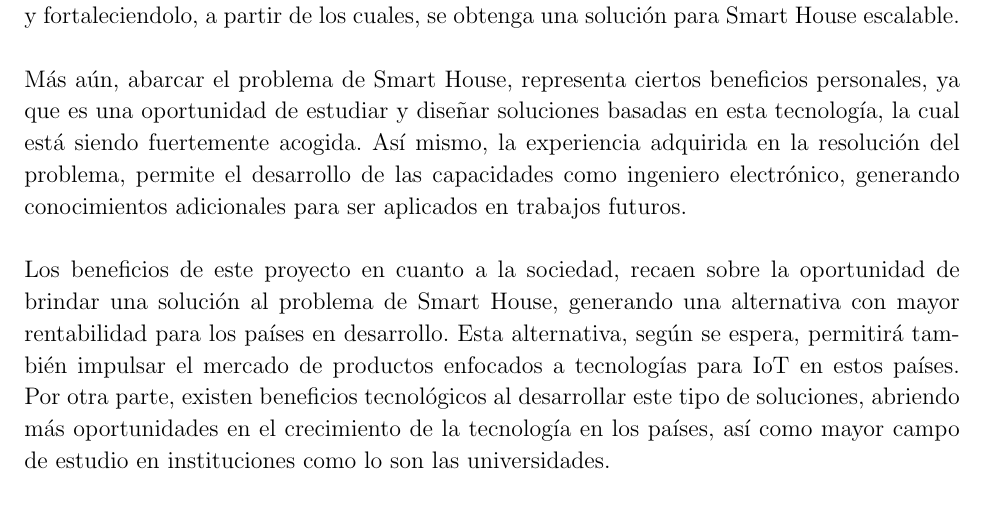
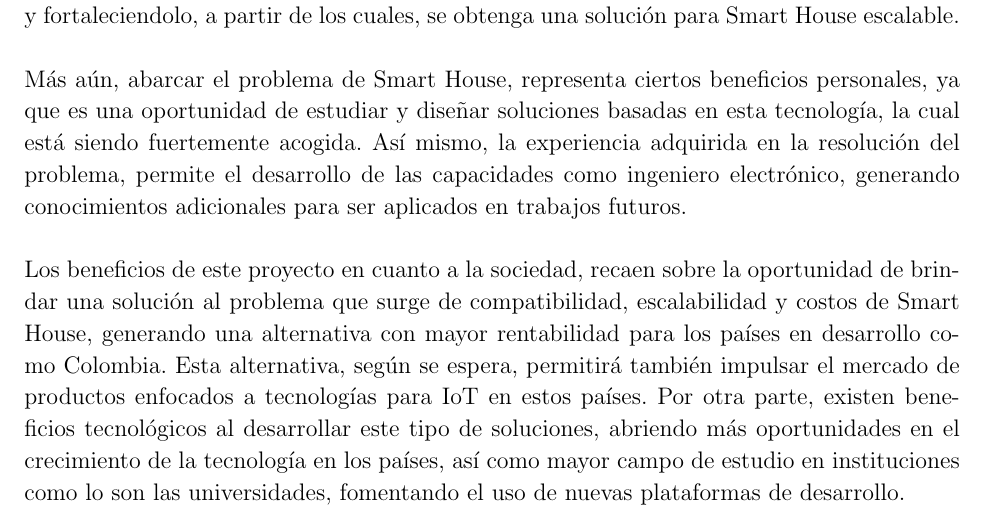
Before and after one commit to alejo7053/anteproyecto, a LaTeX thesis (TesisPregrado.tex, which reads Justificacion.tex): part of page 17 of 30, cut so that both start at the same text. Compiled offline with pdfLaTeX.

Commit message:
modificado ultimo parrafo

```diff
--- a/Justificacion.tex
+++ b/Justificacion.tex
@@ -4,4 +4,4 @@ IoT es una revolución en la integración de la tecnología actual \cite{IdT}, p
 
 Más aún, abarcar el problema de Smart House, representa ciertos beneficios personales, ya que es una oportunidad de estudiar y diseñar soluciones basadas en esta tecnología, la cual está siendo fuertemente acogida. Así mismo, la experiencia adquirida en la resolución del problema, permite el desarrollo de las capacidades como ingeniero electrónico, generando conocimientos adicionales para ser aplicados en trabajos futuros.\\
 
-Los beneficios de este proyecto en cuanto a la sociedad, recaen sobre la oportunidad de brindar una solución al problema de Smart House, generando una alternativa con mayor rentabilidad para los países en desarrollo. Esta alternativa, según se espera, permitirá también impulsar el mercado de productos enfocados a tecnologías para IoT en estos países. Por otra parte, existen beneficios tecnológicos al desarrollar este tipo de soluciones, abriendo más oportunidades en el crecimiento de la tecnología en los países, así como mayor campo de estudio en instituciones como lo son las universidades.\\
+Los beneficios de este proyecto en cuanto a la sociedad, recaen sobre la oportunidad de brindar una solución al problema que surge de compatibilidad, escalabilidad y costos de Smart House, generando una alternativa con mayor rentabilidad para los países en desarrollo como Colombia. Esta alternativa, según se espera, permitirá también impulsar el mercado de productos enfocados a tecnologías para IoT en estos países. Por otra parte, existen beneficios tecnológicos al desarrollar este tipo de soluciones, abriendo más oportunidades en el crecimiento de la tecnología en los países, así como mayor campo de estudio en instituciones como lo son las universidades, fomentando el uso de nuevas plataformas de desarrollo.\\
```
